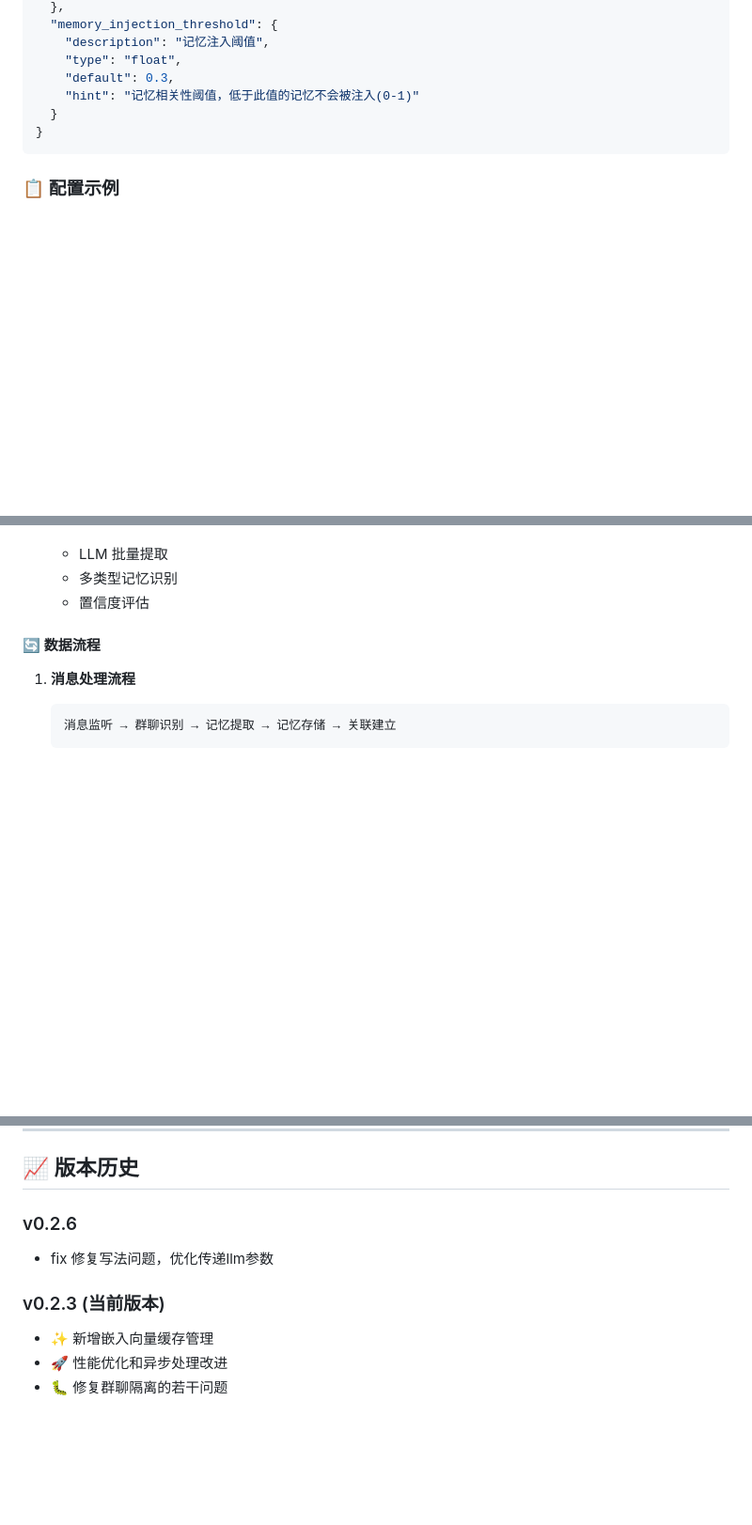
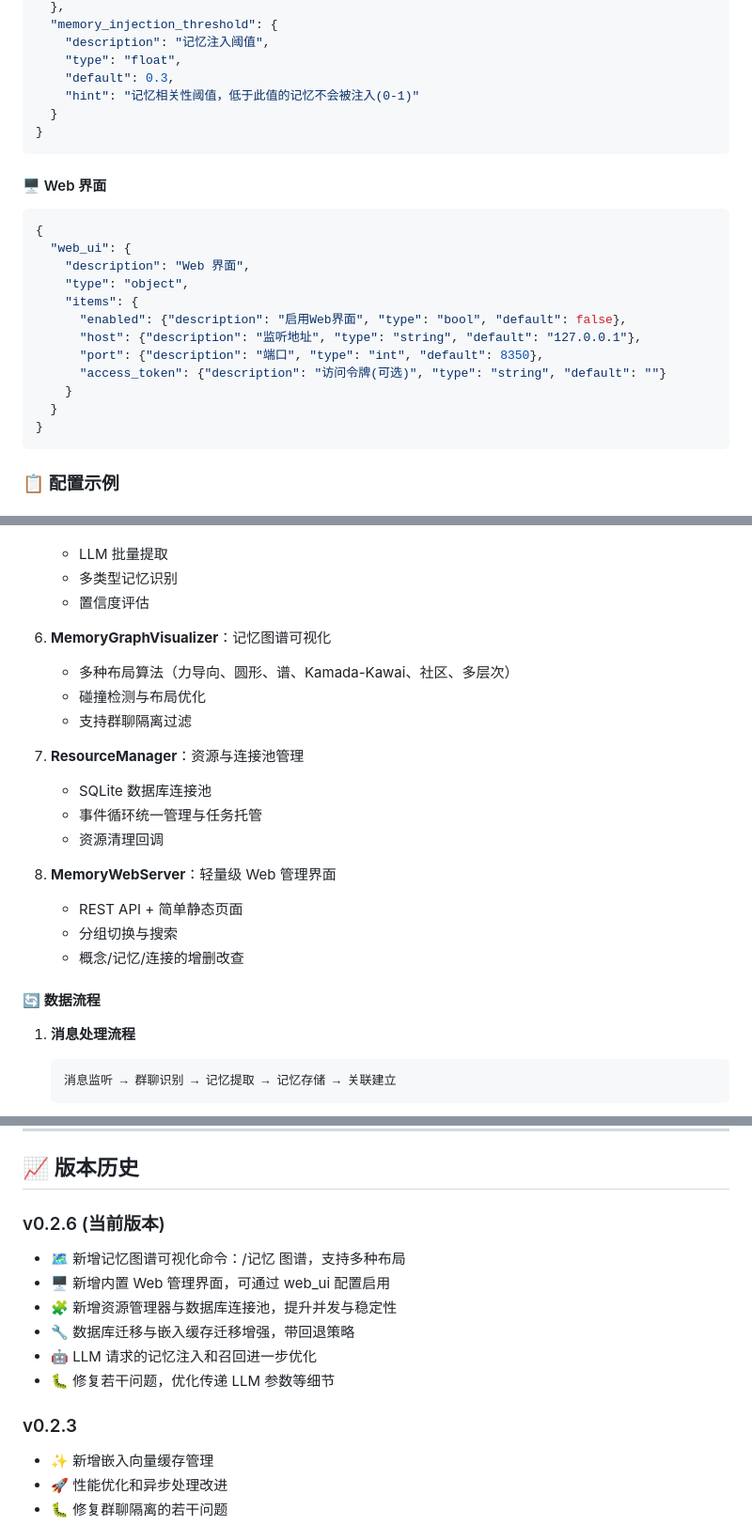
Before and after one commit to qa296/astrbot_plugin_memora_connect, a Markdown page: README.md, 3 parts joined by grey strips. Shown: that part at 94% size. Drawn GitHub-style; blank space fills up the shorter version.

````diff
--- a/README.md
+++ b/README.md
@@ -333,6 +359,22 @@ record_impression({
 }
 ```
 
+#### 🖥️ Web 界面
+```json
+{
+  "web_ui": {
+    "description": "Web 界面",
+    "type": "object",
+    "items": {
+      "enabled": {"description": "启用Web界面", "type": "bool", "default": false},
+      "host": {"description": "监听地址", "type": "string", "default": "127.0.0.1"},
+      "port": {"description": "端口", "type": "int", "default": 8350},
+      "access_token": {"description": "访问令牌(可选)", "type": "string", "default": ""}
+    }
+  }
+}
+```
+
 ### 📋 配置示例
 
 #### 🔧 简单配置
@@ -421,6 +470,21 @@ astrbot_plugin_memora_connect/
    - LLM 批量提取
    - 多类型记忆识别
    - 置信度评估
+
+6. **MemoryGraphVisualizer**：记忆图谱可视化
+   - 多种布局算法（力导向、圆形、谱、Kamada-Kawai、社区、多层次）
+   - 碰撞检测与布局优化
+   - 支持群聊隔离过滤
+
+7. **ResourceManager**：资源与连接池管理
+   - SQLite 数据库连接池
+   - 事件循环统一管理与任务托管
+   - 资源清理回调
+
+8. **MemoryWebServer**：轻量级 Web 管理界面
+   - REST API + 简单静态页面
+   - 分组切换与搜索
+   - 概念/记忆/连接的增删改查
 
 #### 🔄 数据流程
 
@@ -511,10 +575,15 @@ A: 人物印象功能的使用方法：
 
 ## 📈 版本历史
 
-### v0.2.6
-- fix 修复写法问题，优化传递llm参数
+### v0.2.6 (当前版本)
+- 🗺️ 新增记忆图谱可视化命令：/记忆 图谱，支持多种布局
+- 🖥️ 新增内置 Web 管理界面，可通过 web_ui 配置启用
+- 🧩 新增资源管理器与数据库连接池，提升并发与稳定性
+- 🔧 数据库迁移与嵌入缓存迁移增强，带回退策略
+- 🤖 LLM 请求的记忆注入和召回进一步优化
+- 🐛 修复若干问题，优化传递 LLM 参数等细节
 
-### v0.2.3 (当前版本)
+### v0.2.3
 - ✨ 新增嵌入向量缓存管理
 - 🚀 性能优化和异步处理改进
 - 🐛 修复群聊隔离的若干问题
````
Also changed, not shown: other parts of README.md (+40 -7 lines).
